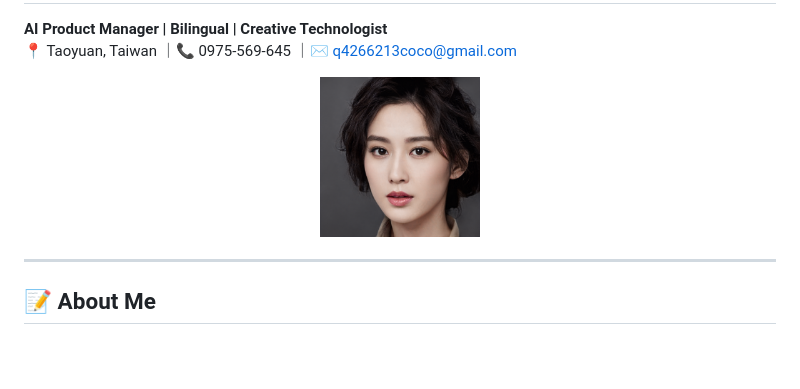
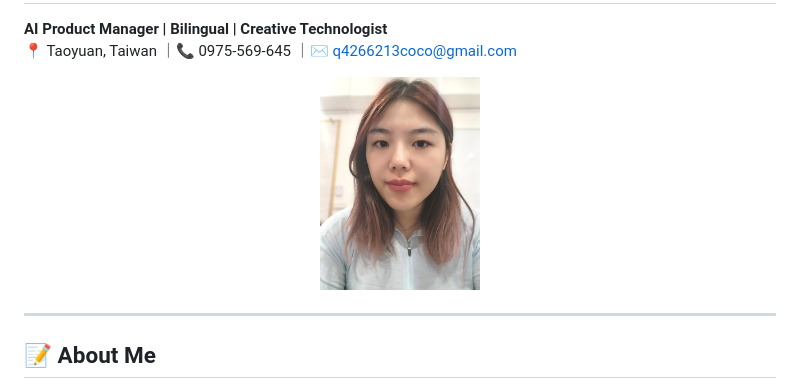
Before and after one commit to jemappellecoco/profile, a Markdown page: AI_PJM.md, the part around the change. Rendered like a GitHub page; blank space fills up the shorter version.

Commit message:
Update AI_PJM---image.md

```diff
--- a/AI_PJM.md
+++ b/AI_PJM.md
@@ -7,7 +7,7 @@
 <p><strong>AI Product Manager | Bilingual | Creative Technologist</strong><br>
 📍 Taoyuan, Taiwan ｜📞 0975-569-645 ｜✉️ <a href="mailto:q4266213coco@gmail.com">q4266213coco@gmail.com</a></p>
 <p align="center">
-  <img src="images/face.jpg" width="160" style="border-radius: 50%;" alt="Coco's profile picture">
+  <img src="images/me.jpg" width="160" style="border-radius: 50%;" alt="Coco's profile picture">
 </p>
 <hr>
 <h2 id="📝-about-me">📝 About Me</h2>
```
